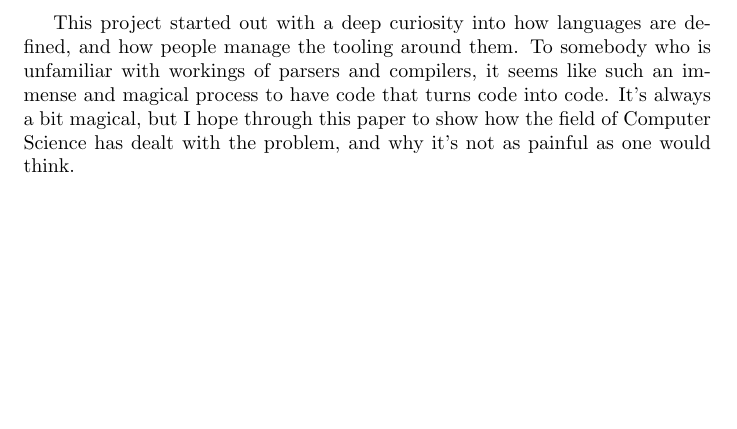
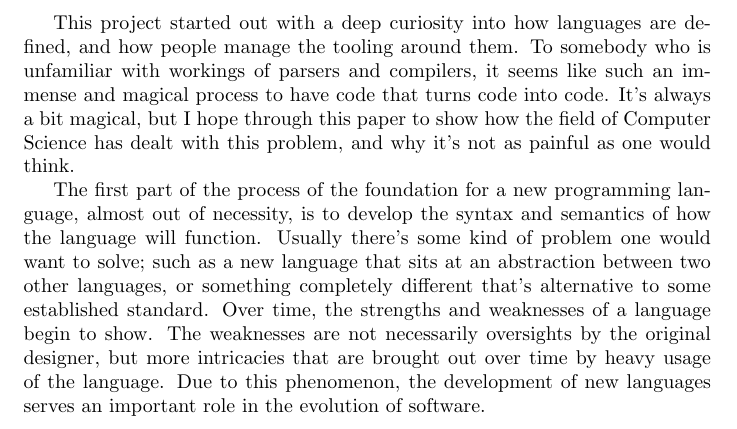
Before and after one commit to BrandonBrowning/protosql, a LaTeX paper (SeniorHonors-ProtoSql-Paper.tex): part of page 3 of 3, cut so that both start at the same text, the shorter picture padded with empty space. Compiled offline with pdfLaTeX.

```diff
--- a/SeniorHonors-ProtoSql-Paper.tex
+++ b/SeniorHonors-ProtoSql-Paper.tex
@@ -2,15 +2,15 @@
 \usepackage{lipsum}
 
 \begin{document}
-
 	\title{Exploring Best Practices for the Creation of a Programming Language through ProtoSQL}
 	\author{Brandon Browning}
 	\maketitle
 
 	\begin{abstract}
-	Developing a programming language is a process full of managing many different forms of complexity.  This project is an experiment in managing the problems that may arise in the development of an ecosystem for a new programming language; it is meant to explore and evaluate the best practices through the creation of a full language.  This will result in an industrial-strength and full-featured toolchain, including a parser, optimizer, and compiler.  The parser will adhere to the language grammar, generate descriptive error messages, and supply an Abstract Syntax Tree (AST) to the optimizer.  The optimizer will then go through the tree and rewrite pieces as it sees fit, generally to improve performance.  Then the compiler, here a cross-compiler, will take the AST and output corresponding SQL code.
+		Developing a programming language is a process full of managing many different forms of complexity.  This project is an experiment in managing the problems that may arise in the development of an ecosystem for a new programming language; it is meant to explore and evaluate the best practices through the creation of a full language.  This will result in an industrial-strength and full-featured toolchain, including a parser, optimizer, and compiler.  The parser will adhere to the language grammar, generate descriptive error messages, and supply an Abstract Syntax Tree (AST) to the optimizer.  The optimizer will then go through the tree and rewrite pieces as it sees fit, generally to improve performance.  Then the compiler, here a cross-compiler, will take the AST and output corresponding SQL code.
 	\end{abstract}
 
-	This project started out with a deep curiosity into how languages are defined, and how people manage the tooling around them.  To somebody who is unfamiliar with workings of parsers and compilers, it seems like such an immense and magical process to have code that turns code into code.  It's always a bit magical, but I hope through this paper to show how the field of Computer Science has dealt with the problem, and why it's not as painful as one would think.
+	This project started out with a deep curiosity into how languages are defined, and how people manage the tooling around them.  To somebody who is unfamiliar with workings of parsers and compilers, it seems like such an immense and magical process to have code that turns code into code.  It's always a bit magical, but I hope through this paper to show how the field of Computer Science has dealt with this problem, and why it's not as painful as one would think.
 
+	The first part of the process of the foundation for a new programming language, almost out of necessity, is to develop the syntax and semantics of how the language will function.  Usually there's some kind of problem one would want to solve; such as a new language that sits at an abstraction between two other languages, or something completely different that's alternative to some established standard.  Over time, the strengths and weaknesses of a language begin to show.  The weaknesses are not necessarily oversights by the original designer, but more intricacies that are brought out over time by heavy usage of the language.  Due to this phenomenon, the development of new languages serves an important role in the evolution of software.
 \end{document}
```
Also changed, not shown: 2 other files.
